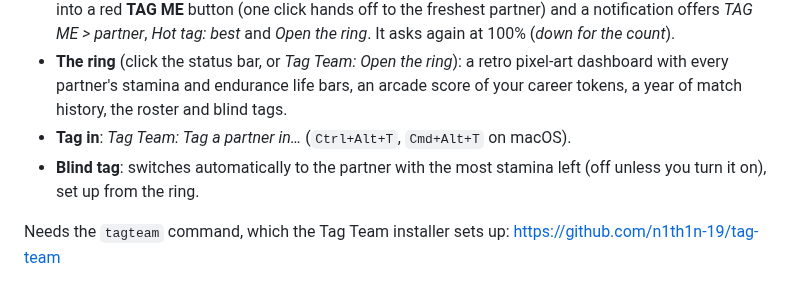
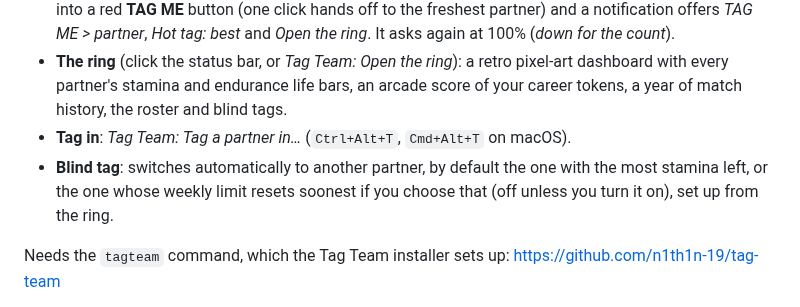
Before and after one commit to n1th1n-19/Tag-Team, a Markdown page: vscode/README.md, the part around the change. GitHub-like rendering.

```diff
--- a/vscode/README.md
+++ b/vscode/README.md
@@ -6,7 +6,7 @@ If you have more than one Claude account (say, work and personal), they're a tag
 - **TAG ME**: when the partner in the ring reaches the tag-out point (90% by default) the status bar turns into a red **TAG ME** button (one click hands off to the freshest partner) and a notification offers *TAG ME > partner*, *Hot tag: best* and *Open the ring*. It asks again at 100% (*down for the count*).
 - **The ring** (click the status bar, or *Tag Team: Open the ring*): a retro pixel-art dashboard with every partner's stamina and endurance life bars, an arcade score of your career tokens, a year of match history, the roster and blind tags.
 - **Tag in**: *Tag Team: Tag a partner in…* (`Ctrl+Alt+T`, `Cmd+Alt+T` on macOS).
-- **Blind tag**: switches automatically to the partner with the most stamina left (off unless you turn it on), set up from the ring.
+- **Blind tag**: switches automatically to another partner, by default the one with the most stamina left, or the one whose weekly limit resets soonest if you choose that (off unless you turn it on), set up from the ring.
 
 Needs the `tagteam` command, which the Tag Team installer sets up: https://github.com/n1th1n-19/tag-team
 
```
Also changed, not shown: README.md (+3 -3 lines), docs/media/tag-team.jpg, 3 other files.
